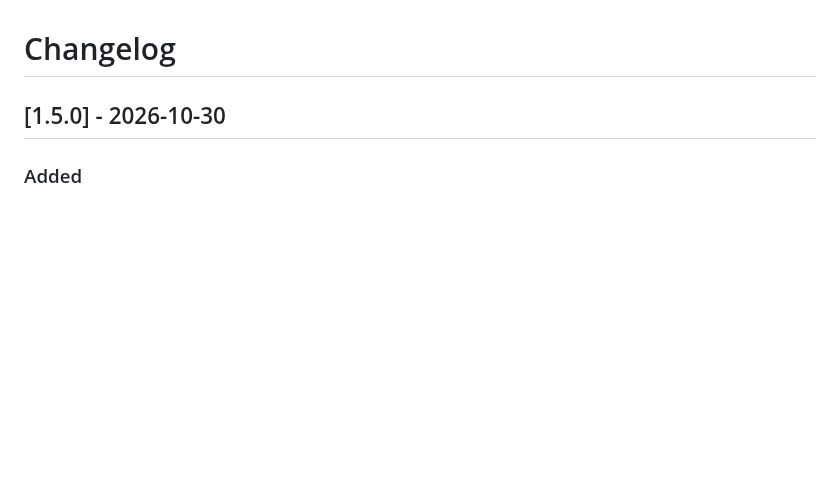
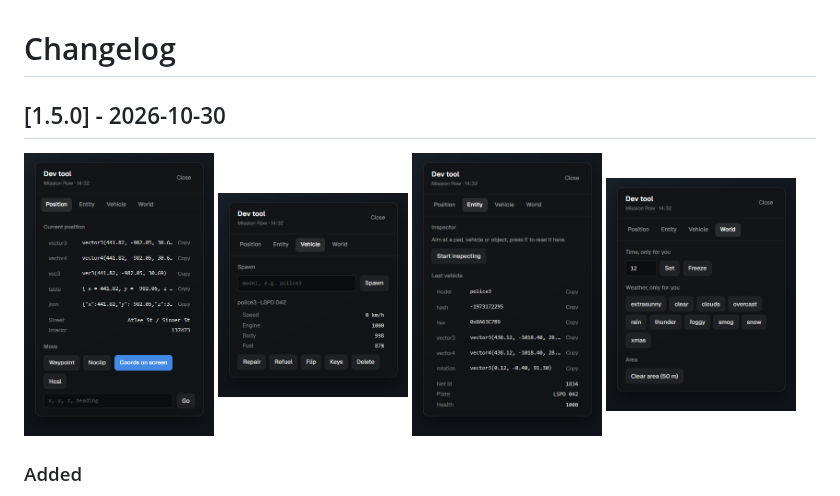
Before and after one commit to Koja-Scripts/koja-lib, a Markdown page: CHANGELOG.md, the part around the change. GitHub-like rendering; pictures changed too: .github/assets/devtool-entity.png (added), .github/assets/devtool-vehicle.png (added), .github/assets/devtool-world.png (added); blank space fills up the shorter version.

Commit message:
Dev tool screenshots in the 1.5.0 changelog and README, docs link to kojascripts.com

```diff
--- a/CHANGELOG.md
+++ b/CHANGELOG.md
@@ -1,6 +1,8 @@
 # Changelog
 
 ## [1.5.0] - 2026-10-30
+
+<img src="https://raw.githubusercontent.com/Koja-Scripts/koja-lib/main/.github/assets/devtool.png" alt="Dev tool" width="24%"> <img src="https://raw.githubusercontent.com/Koja-Scripts/koja-lib/main/.github/assets/devtool-vehicle.png" alt="Dev tool" width="24%"> <img src="https://raw.githubusercontent.com/Koja-Scripts/koja-lib/main/.github/assets/devtool-entity.png" alt="Dev tool" width="24%"> <img src="https://raw.githubusercontent.com/Koja-Scripts/koja-lib/main/.github/assets/devtool-world.png" alt="Dev tool" width="24%">
 
 ### Added
 - **Dev tool:** `/kojadev` for admins, configured in `Config.DevTool`.
```
Also changed, not shown: 1 other file.
